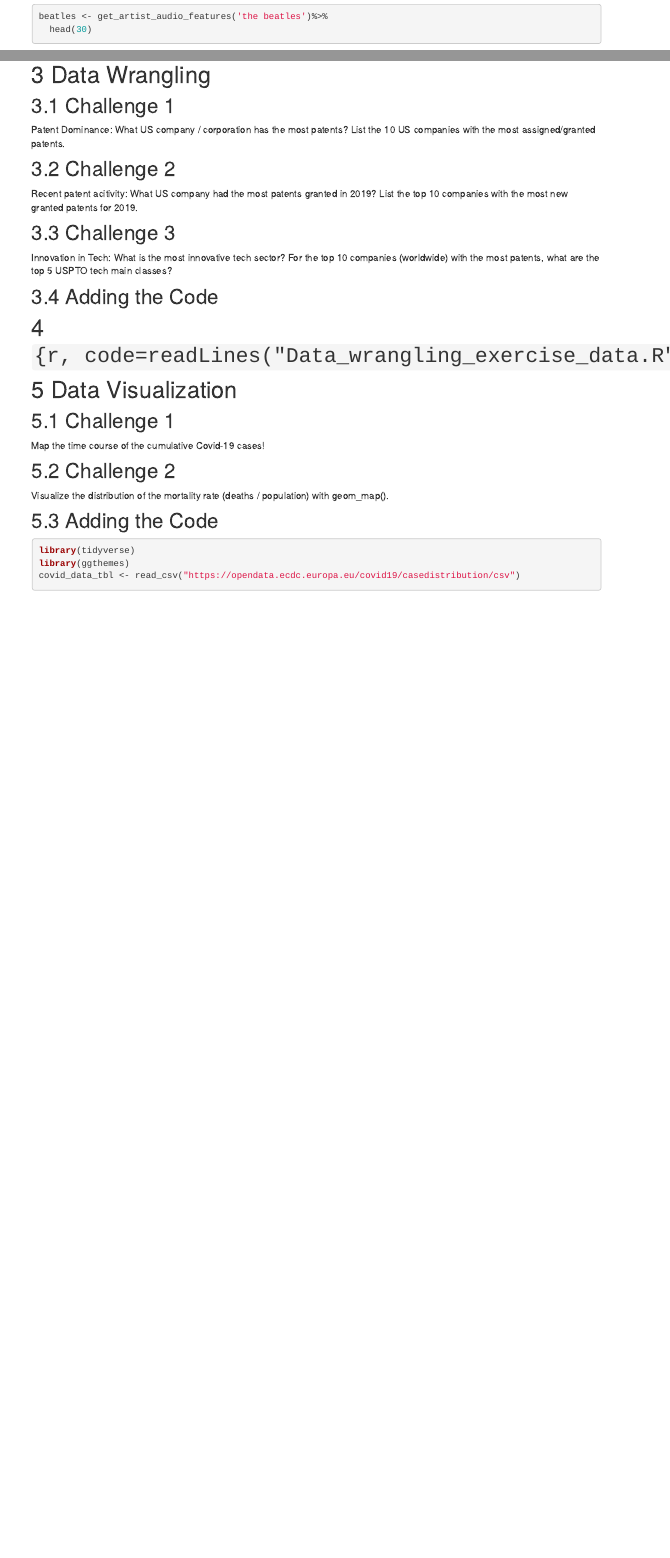
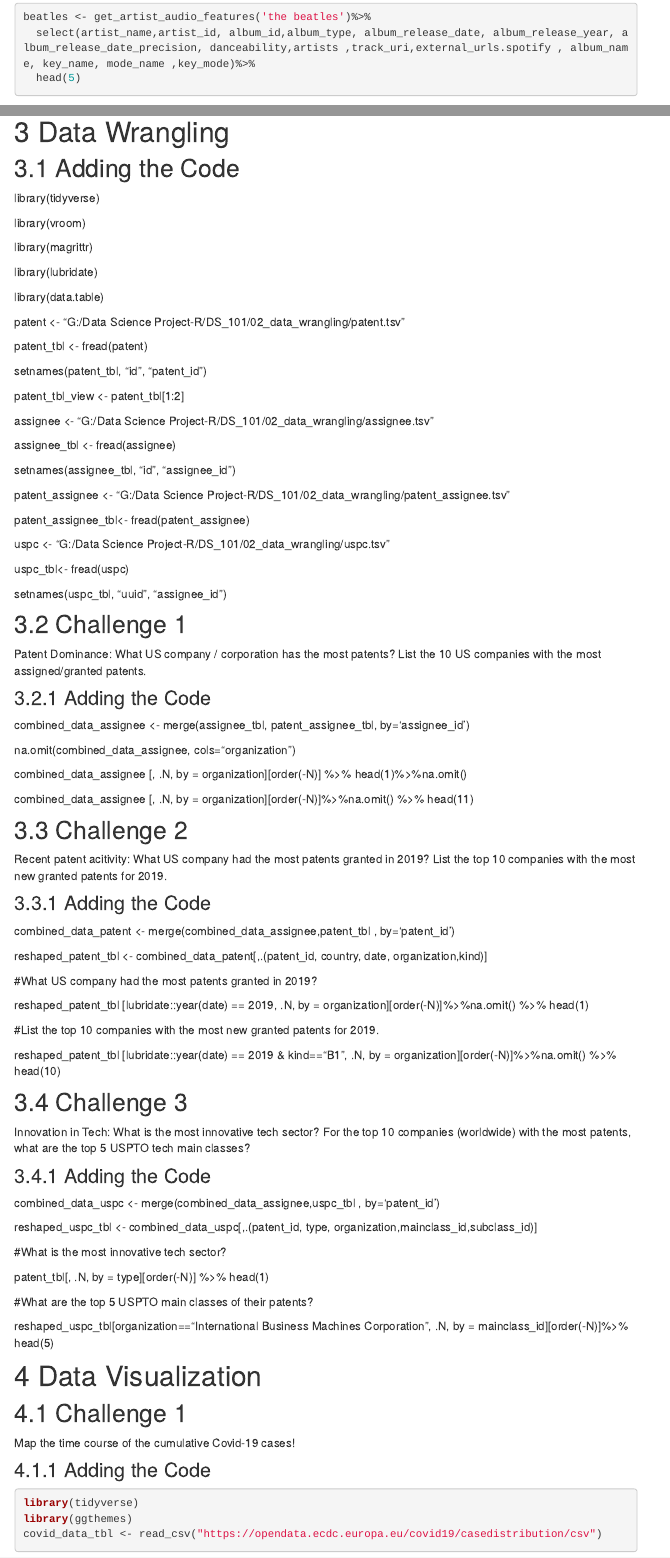
Before and after one commit to TUHHStartupEngineers-Classroom/ws20-business-data-science-basics---lab-journal-Asish7, an R Markdown document (journal.Rmd): the page in a window 1100 px wide, from 2730 px down before the commit and from 3300 px down after it, so that both start at the same text, and a second part further down, joined at a grey line. Rendered offline with R 4.5, knitr and Pandoc, with nearby package versions; some code elsewhere in the file could not run offline; menus at the side of the page are left out.

Commit message:
first commit

````diff
--- a/Data_acquisition_exercise1.R
+++ b/Data_acquisition_exercise1.R
@@ -12,7 +12,8 @@ Sys.setenv(SPOTIFY_CLIENT_SECRET = '307841367f1c4457baea58d6bf6584ff')
 access_token <- get_spotify_access_token()
 
 beatles <- get_artist_audio_features('the beatles')%>%
-  head(30)
+  select(artist_name,artist_id, album_id,album_type, album_release_date, album_release_year, album_release_date_precision, danceability,artists ,track_uri,external_urls.spotify , album_name, key_name, mode_name ,key_mode)%>%
+  head(5)
 
 beatles
 
--- /dev/null
+++ b/Data_visualization_exercise2.R
@@ -0,0 +1,15 @@
+library(tidyverse)
+library(ggthemes)
+covid_data_tbl <- read_csv("https://opendata.ecdc.europa.eu/covid19/casedistribution/csv")
+
+covid_data_tbl <- covid_data_tbl %>%
+  rename(cumulative_cases = `Cumulative_number_for_14_days_of_COVID-19_cases_per_100000`, continent=continentExp, country=countriesAndTerritories)
+
+##### challenge 2
+world <- map_data("world")
+
+covid_data_tbl_reshaped <- covid_data_tbl%>%
+  filter(year==2020)
+
+
+covid_data_tbl_reshaped  <- covid_data_tbl_reshaped  %>%
@@ -0,0 +21,13 @@
+    TRUE ~ country
+
+  ))
+
+covid_data_tbl_reshaped <- covid_data_tbl_reshaped %>%
+  group_by(country)%>%
+  summarise(total_death = sum(deaths),population = mean(popData2019))
+
+
+covid_data_tbl_reshaped  <- covid_data_tbl_reshaped  %>%
+  mutate(country_new = str_replace_all(country, "_", " ") , Mortality_Rate = (total_death / population) * 100)
+
+world <- dplyr::left_join(world, covid_data_tbl_reshaped , by=c("region" = "country_new"))
--- a/journal.Rmd
+++ b/journal.Rmd
@@ -53,21 +53,96 @@ Scrape one of the competitor websites of canyon (either https://www.rosebikes.de
 
 # Data Wrangling
 
+## Adding the Code
+
+
+library(tidyverse)
+
+library(vroom)
+
+library(magrittr)
+
+library(lubridate)
+
+library(data.table)
+
+patent <-  "G:/Data Science Project-R/DS_101/02_data_wrangling/patent.tsv"
+
+patent_tbl <- fread(patent)
+
+setnames(patent_tbl, "id", "patent_id")
+
+patent_tbl_view <- patent_tbl[1:2]
+
+
+assignee  <-   "G:/Data Science Project-R/DS_101/02_data_wrangling/assignee.tsv"
+
+assignee_tbl <- fread(assignee)
+
+setnames(assignee_tbl, "id", "assignee_id")
+
+
+patent_assignee <- "G:/Data Science Project-R/DS_101/02_data_wrangling/patent_assignee.tsv"
+
+patent_assignee_tbl<- fread(patent_assignee)
+
+uspc <- "G:/Data Science Project-R/DS_101/02_data_wrangling/uspc.tsv"
+
+uspc_tbl<- fread(uspc)
+
+setnames(uspc_tbl, "uuid", "assignee_id")
+
+
 ## Challenge 1
 Patent Dominance: What US company / corporation has the most patents? List the 10 US companies with the most assigned/granted patents.
+
+### Adding the Code
+
+combined_data_assignee <- merge(assignee_tbl, patent_assignee_tbl, by='assignee_id')
+
+na.omit(combined_data_assignee, cols="organization")
+
+
+combined_data_assignee [, .N, by = organization][order(-N)] %>% head(1)%>%na.omit()
+
+
+combined_data_assignee [, .N, by = organization][order(-N)]%>%na.omit() %>% head(11)
+
 
 ## Challenge 2
 
 Recent patent acitivity: What US company had the most patents granted in 2019? List the top 10 companies with the most new granted patents for 2019.
 
+### Adding the Code
+
+combined_data_patent <- merge(combined_data_assignee,patent_tbl , by='patent_id')
+
+reshaped_patent_tbl <- combined_data_patent[,.(patent_id, country, date, organization,kind)]
+
+#What US company had the most patents granted in 2019?
+
+reshaped_patent_tbl [lubridate::year(date) == 2019, .N, by = organization][order(-N)]%>%na.omit() %>% head(1)
+
+#List the top 10 companies with the most new granted patents for 2019.
+
+reshaped_patent_tbl [lubridate::year(date) == 2019 & kind=="B1", .N, by = organization][order(-N)]%>%na.omit() %>% head(10)
+
 ## Challenge 3
 
 Innovation in Tech: What is the most innovative tech sector? For the top 10 companies (worldwide) with the most patents, what are the top 5 USPTO tech main classes?
 
-## Adding the Code
+### Adding the Code
+combined_data_uspc <- merge(combined_data_assignee,uspc_tbl , by='patent_id')
 
-# ```{r, code=readLines("Data_wrangling_exercise_data.R")}
-# ```
+reshaped_uspc_tbl <- combined_data_uspc[,.(patent_id, type, organization,mainclass_id,subclass_id)]
+
+#What is the most innovative tech sector?
+
+patent_tbl[, .N, by = type][order(-N)] %>% head(1)
+
+#What are the top 5 USPTO main classes of their patents?
+
+reshaped_uspc_tbl[organization=="International Business Machines Corporation", .N, by = mainclass_id][order(-N)]%>% head(5)
 
 
 # Data Visualization
@@ -75,3 +150,4 @@ Innovation in Tech: What is the most innovative tech sector? For the top 10 comp
 ## Challenge 1
 Map the time course of the cumulative Covid-19 cases!
 
+### Adding the Code
@@ -79,4 +159,3 @@ Map the time course of the cumulative Covid-19 cases!
 
 Visualize the distribution of the mortality rate (deaths / population) with geom_map().
 
-## Adding the Code
````
Also changed, not shown: Data_visualization_exercise1.R (+0 -4 lines), journal_files/figure-html/unnamed-chunk-4-2.png (added), journal_files/figure-html/unnamed-chunk-5-1.png (added), Data_visualization_exercise2.R (12 more changed lines), journal.Rmd (7 more changed lines), 4 other files.
